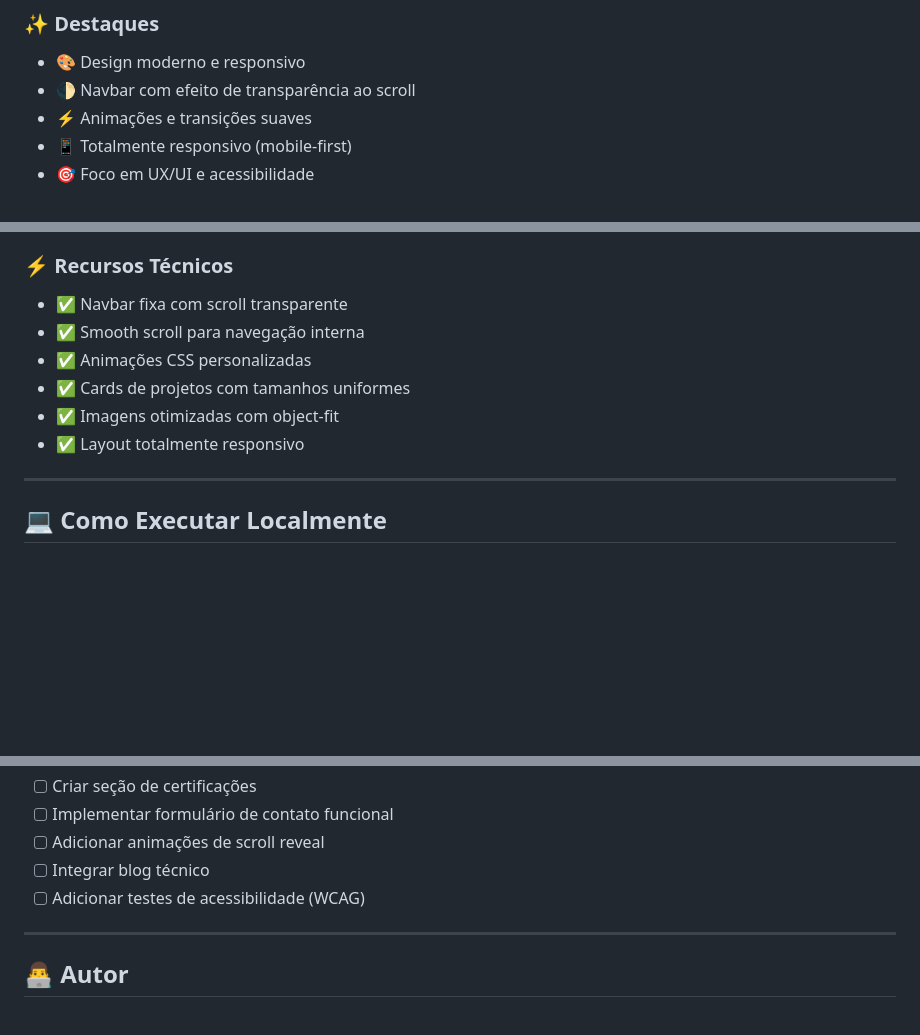
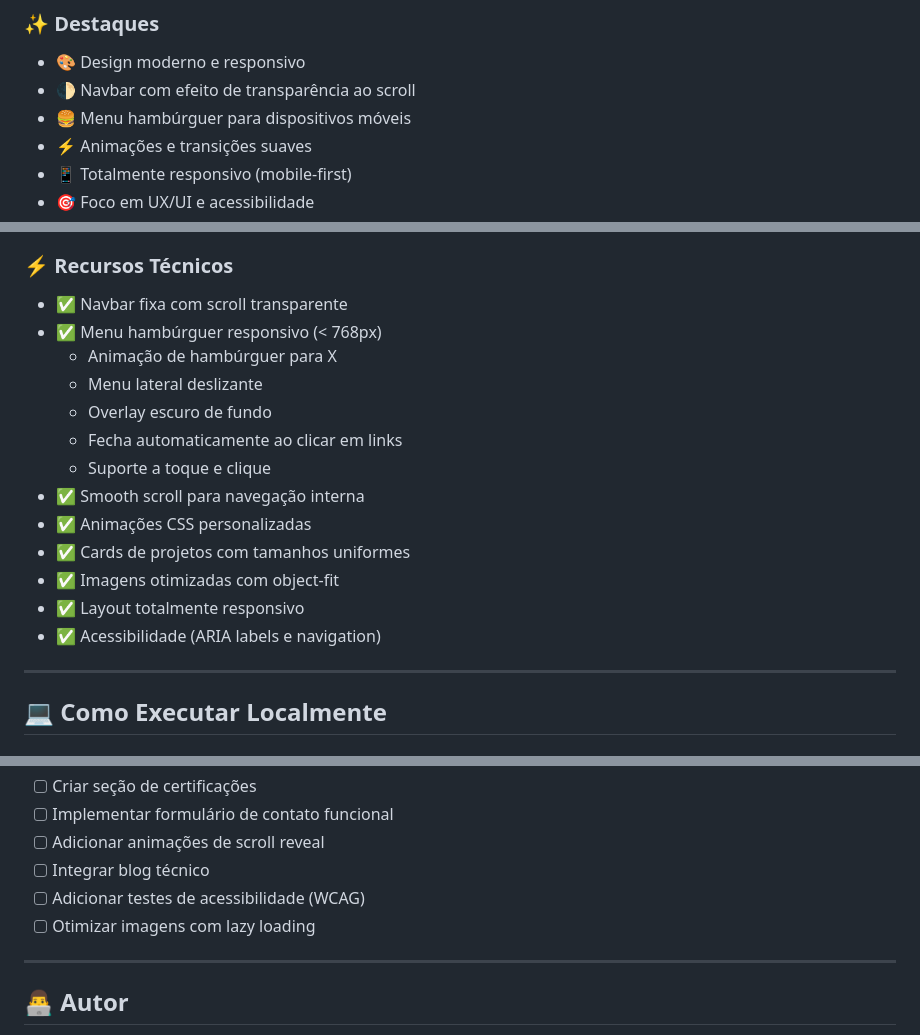
Before and after one commit to edvannps/edvannps.github.io, a Markdown page: README.md, 3 parts joined by grey strips. Rendered like a GitHub page; blank space fills up the shorter version.

Commit message:
docs: atualiza README com documentação do menu hambúrguer
- Adiciona menu hambúrguer nos destaques
- Documenta recursos técnicos do menu mobile
- Detalha funcionalidades de acessibilidade
- Adiciona lazy loading nas melhorias futuras

```diff
--- a/README.md
+++ b/README.md
@@ -17,6 +17,7 @@ Este portfólio foi desenvolvido como parte do desafio Alpha EdTech e serve como
 
 - 🎨 Design moderno e responsivo
 - 🌓 Navbar com efeito de transparência ao scroll
+- 🍔 Menu hambúrguer para dispositivos móveis
 - ⚡ Animações e transições suaves
 - 📱 Totalmente responsivo (mobile-first)
 - 🎯 Foco em UX/UI e acessibilidade
@@ -111,11 +112,18 @@ O design utiliza uma paleta de cores profissional e moderna:
 ### ⚡ Recursos Técnicos
 
 - ✅ Navbar fixa com scroll transparente
+- ✅ Menu hambúrguer responsivo (< 768px)
+  - Animação de hambúrguer para X
+  - Menu lateral deslizante
+  - Overlay escuro de fundo
+  - Fecha automaticamente ao clicar em links
+  - Suporte a toque e clique
 - ✅ Smooth scroll para navegação interna
 - ✅ Animações CSS personalizadas
 - ✅ Cards de projetos com tamanhos uniformes
 - ✅ Imagens otimizadas com object-fit
 - ✅ Layout totalmente responsivo
+- ✅ Acessibilidade (ARIA labels e navigation)
 
 ---
 
@@ -182,6 +190,7 @@ git push origin main
 - [ ] Adicionar animações de scroll reveal
 - [ ] Integrar blog técnico
 - [ ] Adicionar testes de acessibilidade (WCAG)
+- [ ] Otimizar imagens com lazy loading
 
 ---
 
```
